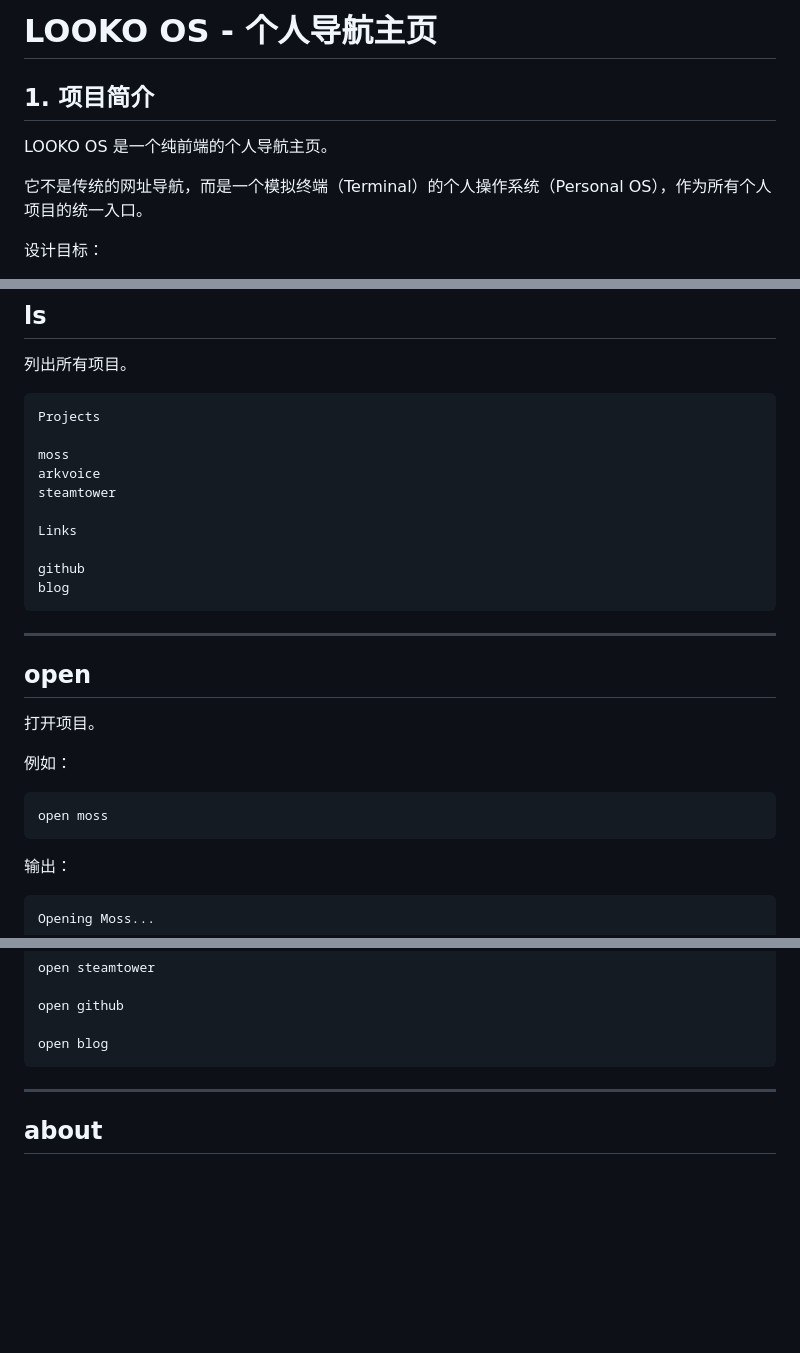
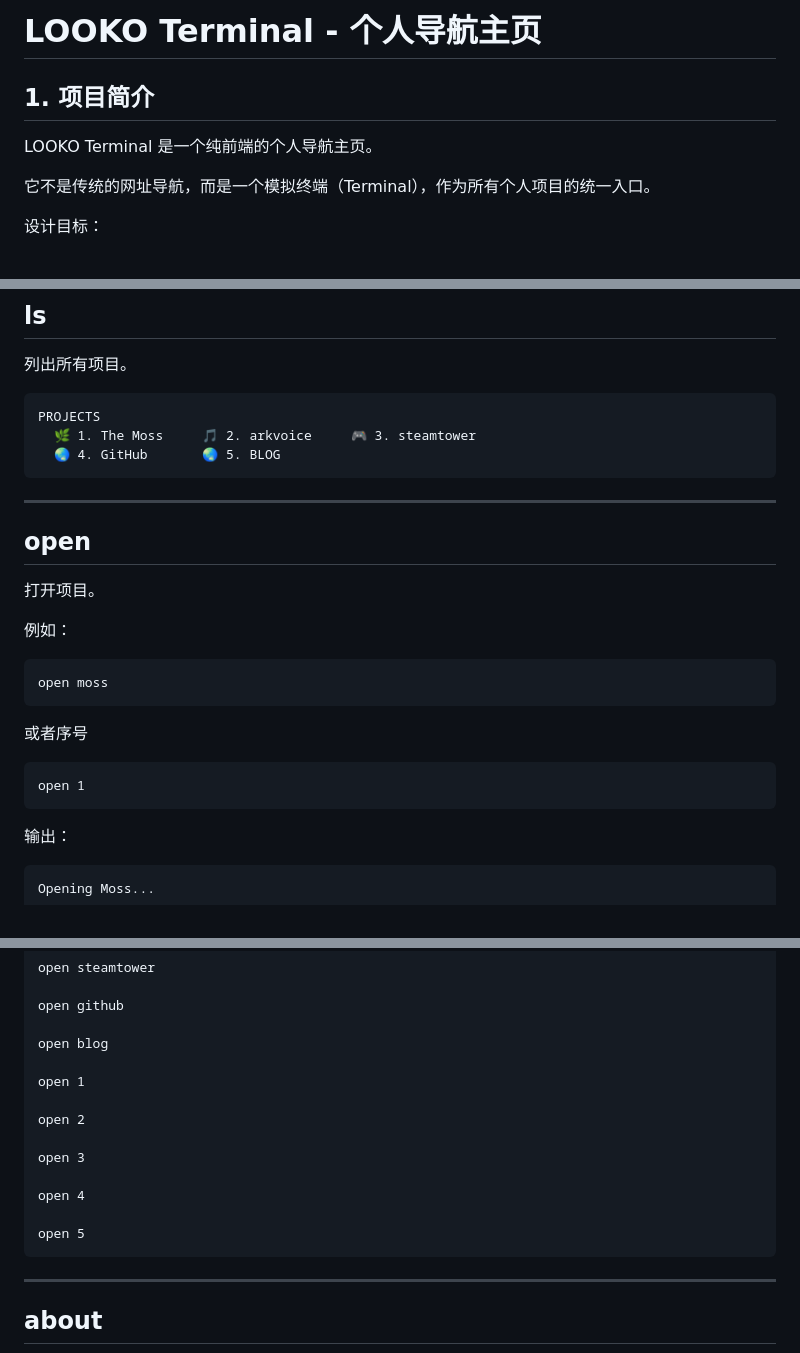
Before and after one commit to lookoutldz/project-hub, a Markdown page: requirements.md, 3 parts joined by grey strips. GitHub-like rendering; blank space fills up the shorter version.

````diff
--- a/requirements.md
+++ b/requirements.md
@@ -1,10 +1,10 @@
-# LOOKO OS - 个人导航主页
+# LOOKO Terminal - 个人导航主页
 
 ## 1. 项目简介
 
-LOOKO OS 是一个纯前端的个人导航主页。
+LOOKO Terminal 是一个纯前端的个人导航主页。
 
-它不是传统的网址导航，而是一个模拟终端（Terminal）的个人操作系统（Personal OS），作为所有个人项目的统一入口。
+它不是传统的网址导航，而是一个模拟终端（Terminal），作为所有个人项目的统一入口。
 
 设计目标：
 
@@ -188,16 +166,9 @@ clear
 列出所有项目。
 
 ```text
-Projects
-
-moss
-arkvoice
-steamtower
-
-Links
-
-github
-blog
+PROJECTS
+  🌿 1. The Moss     🎵 2. arkvoice     🎮 3. steamtower
+  🌏 4. GitHub       🌏 5. BLOG
 ```
 
 ---
@@ -210,6 +181,12 @@ blog
 
 ```text
 open moss
+```
+
+或者序号
+
+```text
+open 1
 ```
 
 输出：
@@ -232,6 +209,16 @@ open steamtower
 open github
 
 open blog
+
+open 1
+
+open 2
+
+open 3
+
+open 4
+
+open 5
 ```
 
 ---
````
Also changed, not shown: other parts of requirements.md (+53 -103 lines).
